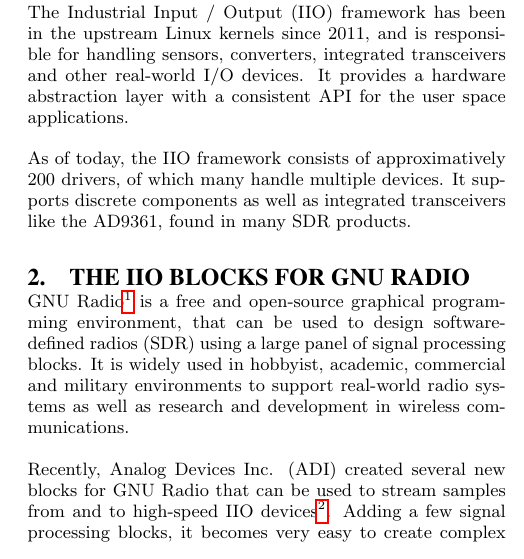
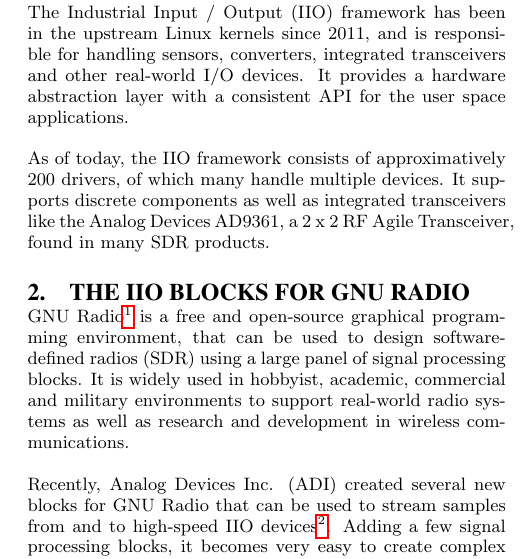
Before and after one commit to SRIF/gnuradio-iio, a LaTeX paper (srif.tex): part of one column of the page, cut so that both start at the same text. Compiled offline with pdfLaTeX.

Commit message:
Use full brand name for the AD9361
Signed-off-by: Paul Cercueil <paul.cercueil@analog.com>

```diff
--- a/srif.tex
+++ b/srif.tex
@@ -33,7 +33,7 @@
 As of today, the IIO framework consists of approximatively 200 drivers,
 of which many handle multiple devices.
 It supports discrete components as well as
-integrated transceivers like the AD9361, found in many SDR products.
+integrated transceivers like the Analog Devices AD9361, a 2 x 2 RF Agile Transceiver, found in many SDR products.
 
 \section{The IIO blocks for GNU Radio}
 
```
